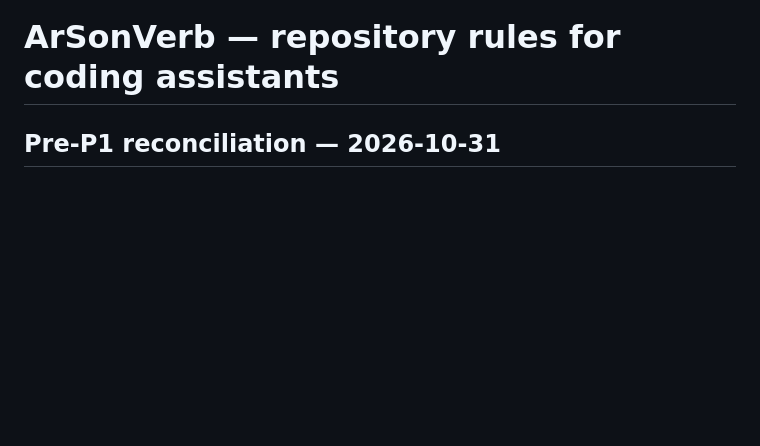
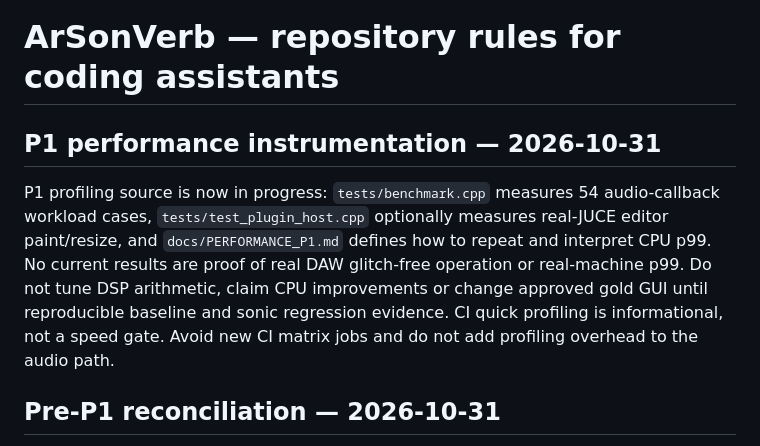
Before and after one commit to masarray/arsonverb, a Markdown page: AGENTS.md, the part around the change. GitHub-like rendering; blank space fills up the shorter version.

Commit message:
docs(P1): capture performance milestone scope, measurement caveats and handoff

```diff
--- a/AGENTS.md
+++ b/AGENTS.md
@@ -1,4 +1,8 @@
 # ArSonVerb — repository rules for coding assistants
+
+## P1 performance instrumentation — 2026-10-31
+
+P1 profiling source is now in progress: `tests/benchmark.cpp` measures 54 audio-callback workload cases, `tests/test_plugin_host.cpp` optionally measures real-JUCE editor paint/resize, and `docs/PERFORMANCE_P1.md` defines how to repeat and interpret CPU p99. No current results are proof of real DAW glitch-free operation or real-machine p99. Do not tune DSP arithmetic, claim CPU improvements or change approved gold GUI until reproducible baseline and sonic regression evidence. CI quick profiling is informational, not a speed gate. Avoid new CI matrix jobs and do not add profiling overhead to the audio path.
 
 ## Pre-P1 reconciliation — 2026-10-31
 
```
